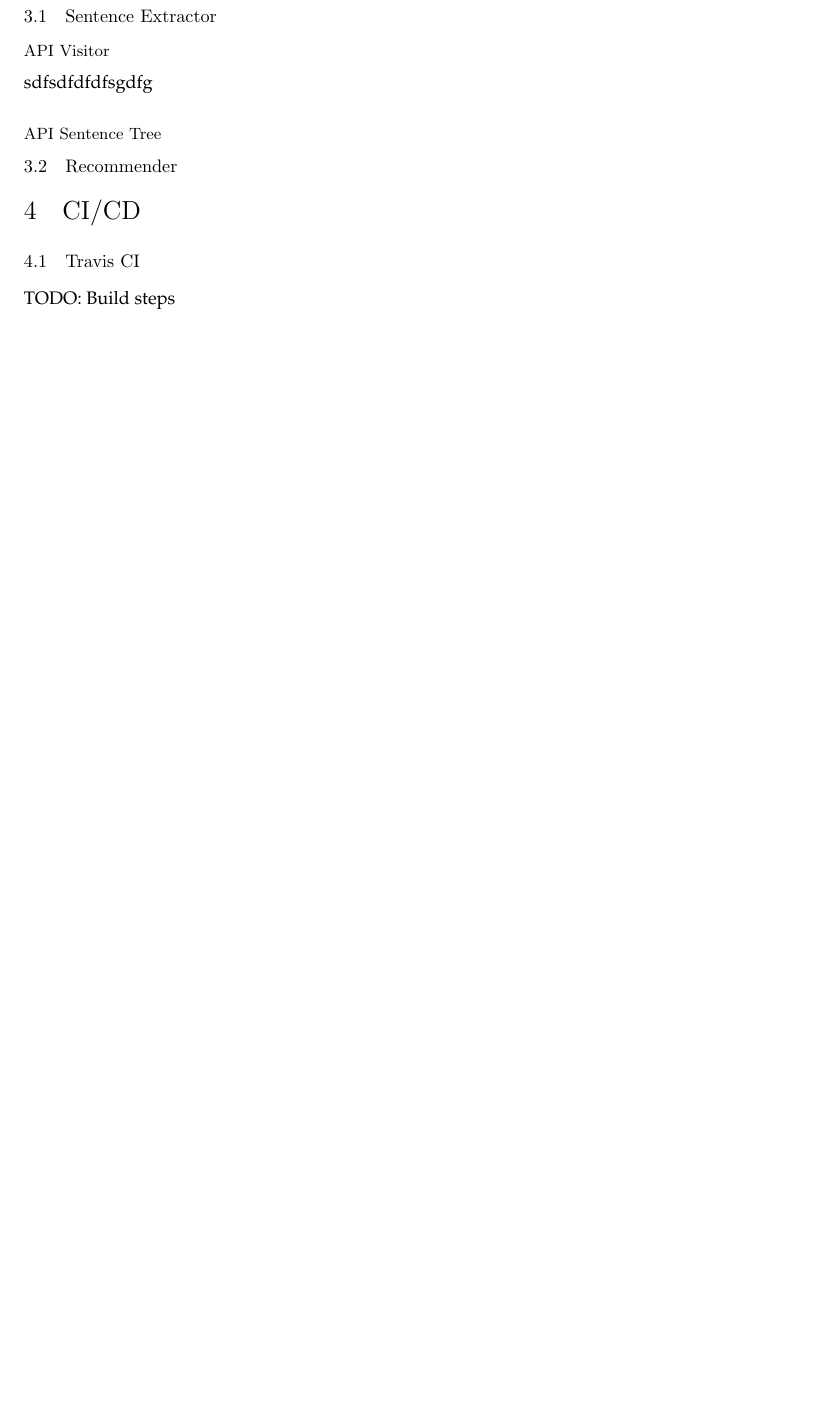
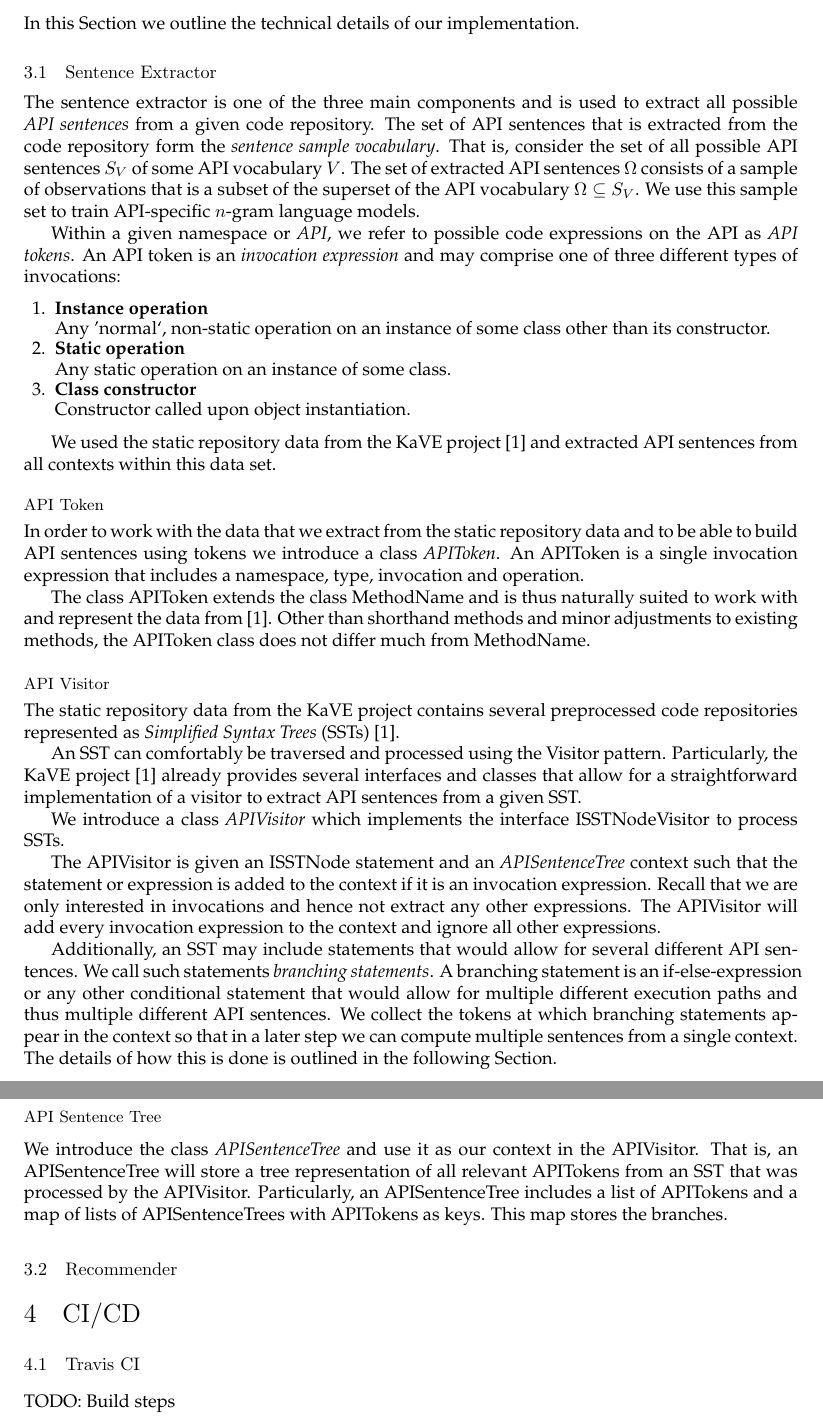
Before and after one commit to kuserich/ngram-recommendation-system-docs, a LaTeX document (documentation.tex, which reads section-chapter2/technical_implementation.tex): part of page 5 of 7 before the commit and two parts of pages 5 and 6 of 8 after it, the two joined at a grey line, cut at the place of the change, the shorter picture padded with empty space. Compiled offline with pdfLaTeX; a LaTeX package or settings file that is missing is left out.

Commit message:
described SentenceExtractor, APIToken, APIVisitor and APISentenceTree. Rudimentary draft

```diff
--- a/section-chapter2/technical_implementation.tex
+++ b/section-chapter2/technical_implementation.tex
@@ -1,7 +1,57 @@
 \section{Technical Implementation}
+\label{section-technicalimplementation}
+In this Section we outline the technical details of our implementation.
+
 \subsection{Sentence Extractor}
+\label{section-sentenceextractor}
+The sentence extractor is one of the three main components and is used to extract all possible \textit{API sentences} from a given code repository. The set of API sentences that is extracted from the code repository form the \textit{sentence sample vocabulary}. That is, consider the set of all possible API sentences $S_V$ of some API vocabulary $V$. The set of extracted API sentences $\Omega$ consists of a sample of observations that is a subset of the superset of the API vocabulary $\Omega \subseteq S_V$.
+We use this sample set to train API-specific $n$-gram language models.
+
+Within a given namespace or \textit{API}, we refer to possible code expressions on the API as \textit{API tokens}.
+An API token is an \textit{invocation expression} and may comprise one of three different types of invocations:
+
+\begin{enumerate}
+	\item \textbf{Instance operation}
+
+	Any 'normal`, non-static operation on an instance of some class other than its constructor.
+
+	\item \textbf{Static operation}
+
+	Any static operation on an instance of some class.
+
+	\item \textbf{Class constructor}
+
+	Constructor called upon object instantiation.
+\end{enumerate}
+
+We used the static repository data from the KaVE project \cite{Kave} and extracted API sentences from all contexts within this data set.
+
+\subsubsection{API Token}
+\label{section-apitoken}
+
+In order to work with the data that we extract from the static repository data and to be able to build API sentences using tokens we introduce a class \textit{APIToken}.
+An APIToken is a single invocation expression that includes a namespace, type, invocation and operation.
+
+The class APIToken extends the class MethodName and is thus naturally suited to work with and represent the data from \cite{Kave}. Other than shorthand methods and minor adjustments to existing methods, the APIToken class does not differ much from MethodName.
+
 \subsubsection{API Visitor}
-sdfsdfdfdfsgdfg
+\label{section-apivisitor}
+
+The static repository data from the KaVE project contains several preprocessed code repositories represented as \textit{Simplified Syntax Trees} (SSTs) \cite{Kave}.
+
+An SST can comfortably be traversed and processed using the Visitor pattern. Particularly, the KaVE project \cite{Kave} already provides several interfaces and classes that allow for a straightforward implementation of a visitor to extract API sentences from a given SST.
+
+We introduce a class \textit{APIVisitor} which implements the interface ISSTNodeVisitor to process SSTs.
+
+The APIVisitor is given an ISSTNode statement and an \textit{APISentenceTree} context such that the statement or expression is added to the context if it is an invocation expression. Recall that we are only interested in invocations and hence not extract any other expressions. The APIVisitor will add every invocation expression to the context and ignore all other expressions.
+
+Additionally, an SST may include statements that would allow for several different API sentences. We call such statements \textit{branching statements}. A branching statement is an if-else-expression or any other conditional statement that would allow for multiple different execution paths and thus multiple different API sentences. We collect the tokens at which branching statements appear in the context so that in a later step we can compute multiple sentences from a single context. The details of how this is done is outlined in the following Section.
+
 \subsubsection{API Sentence Tree}
+\label{section-apisentencetree}
+
+We introduce the class \textit{APISentenceTree} and use it as our context in the APIVisitor. That is, an APISentenceTree will store a tree representation of all relevant APITokens from an SST that was processed by the APIVisitor.
+Particularly, an APISentenceTree includes a list of APITokens and a map of lists of APISentenceTrees with APITokens as keys. This map stores the branches.
+
 
 \subsection{Recommender}
```
